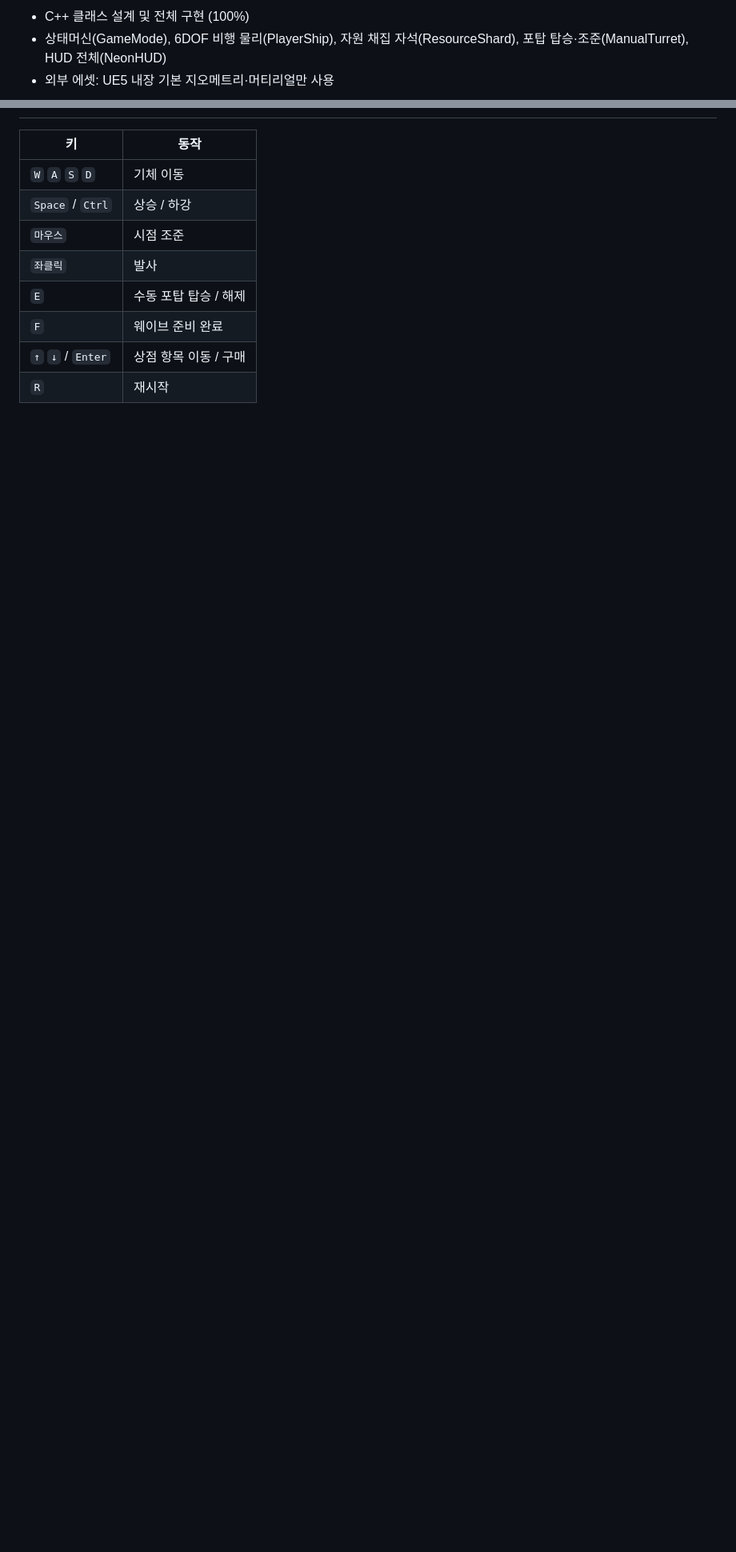
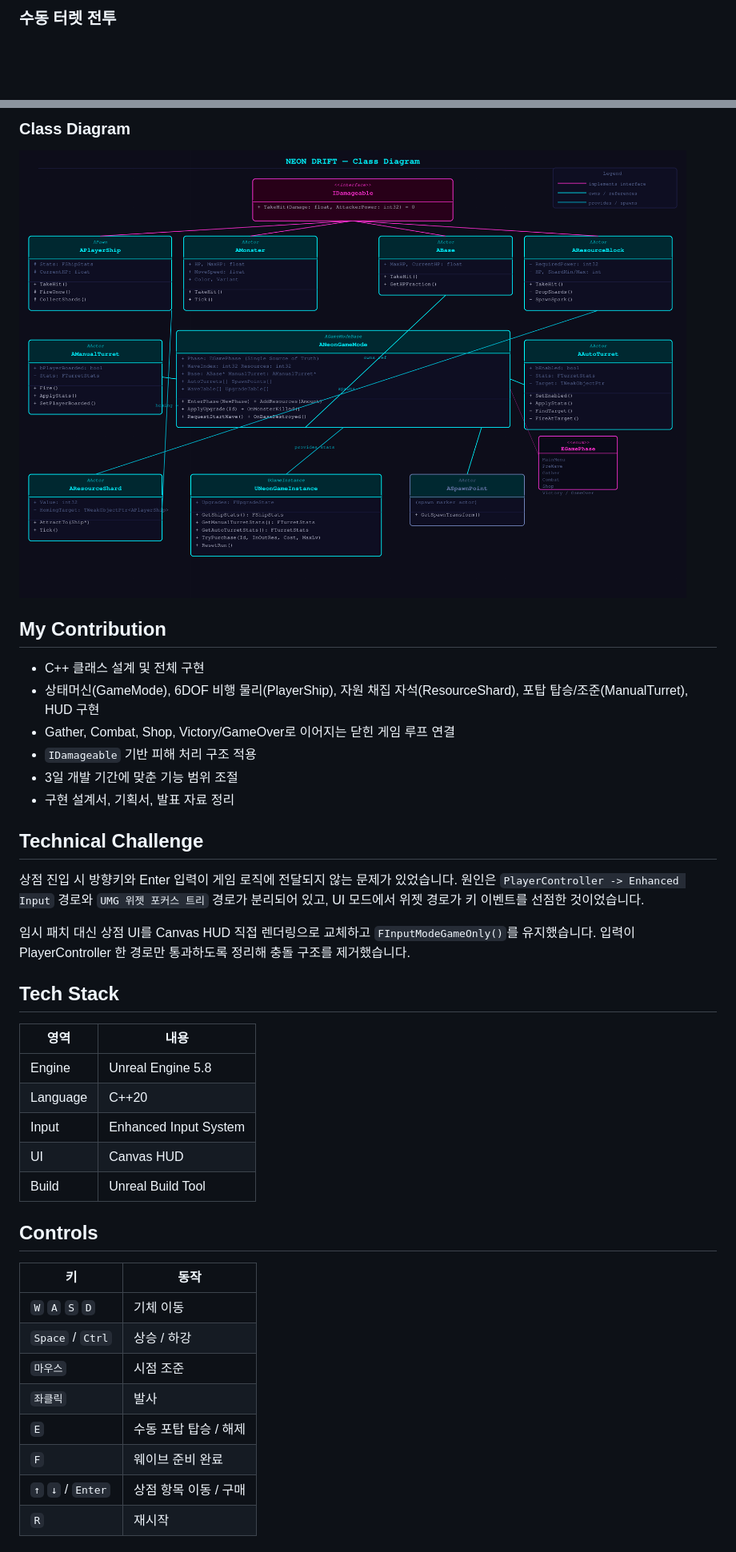
Before and after one commit to iamfreakin/NEON-DRIFT, a Markdown page: README.md, 2 parts joined by grey strips. Shown at 80% size. Rendered like a GitHub page; blank space fills up the shorter version.

Commit message:
README 이미지 섹션 복원 및 포트폴리오 정리

```diff
--- a/README.md
+++ b/README.md
@@ -26,5 +30,3 @@ UE 5.8 C++ Blank Template에서 시작해 3일 안에 채집 → 전투 → 강
 
-- C++ 클래스 설계 및 전체 구현 (100%)
-- 상태머신(GameMode), 6DOF 비행 물리(PlayerShip), 자원 채집 자석(ResourceShard), 포탑 탑승·조준(ManualTurret), HUD 전체(NeonHUD)
-- 외부 에셋: UE5 내장 기본 지오메트리·머티리얼만 사용
+### 수동 터렛 전투
 
@@ -55,6 +85,36 @@ Unreal Engine 5.8 · C++20 · Enhanced Input System · Unreal Build Tool (CLI)
+### Class Diagram
+
+![클래스 다이어그램](docs/Images/class_diagram_preview.png)
+
+## My Contribution
+
+- C++ 클래스 설계 및 전체 구현
+- 상태머신(GameMode), 6DOF 비행 물리(PlayerShip), 자원 채집 자석(ResourceShard), 포탑 탑승/조준(ManualTurret), HUD 구현
+- Gather, Combat, Shop, Victory/GameOver로 이어지는 닫힌 게임 루프 연결
+- `IDamageable` 기반 피해 처리 구조 적용
+- 3일 개발 기간에 맞춘 기능 범위 조절
+- 구현 설계서, 기획서, 발표 자료 정리
+
+## Technical Challenge
+
+상점 진입 시 방향키와 Enter 입력이 게임 로직에 전달되지 않는 문제가 있었습니다. 원인은 `PlayerController -> Enhanced Input` 경로와 `UMG 위젯 포커스 트리` 경로가 분리되어 있고, UI 모드에서 위젯 경로가 키 이벤트를 선점한 것이었습니다.
+
+임시 패치 대신 상점 UI를 Canvas HUD 직접 렌더링으로 교체하고 `FInputModeGameOnly()`를 유지했습니다. 입력이 PlayerController 한 경로만 통과하도록 정리해 충돌 구조를 제거했습니다.
+
+## Tech Stack
+
+| 영역 | 내용 |
+| --- | --- |
+| Engine | Unreal Engine 5.8 |
+| Language | C++20 |
+| Input | Enhanced Input System |
+| UI | Canvas HUD |
+| Build | Unreal Build Tool |
+
+## Controls
 
 | 키 | 동작 |
-|---|---|
+| --- | --- |
 | `W` `A` `S` `D` | 기체 이동 |
 | `Space` / `Ctrl` | 상승 / 하강 |
 | `마우스` | 시점 조준 |
```
Also changed, not shown: other parts of README.md (+67 -38 lines).
